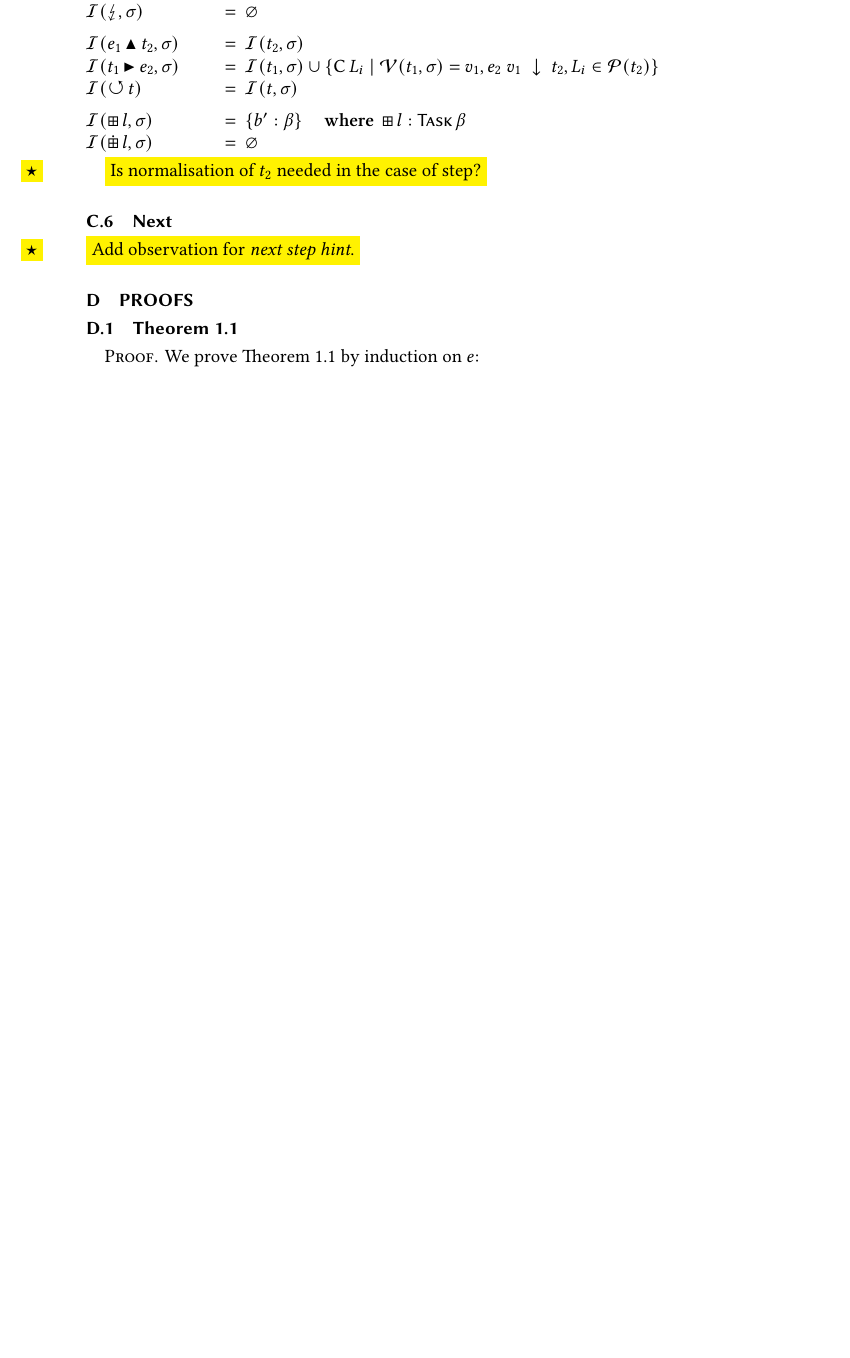
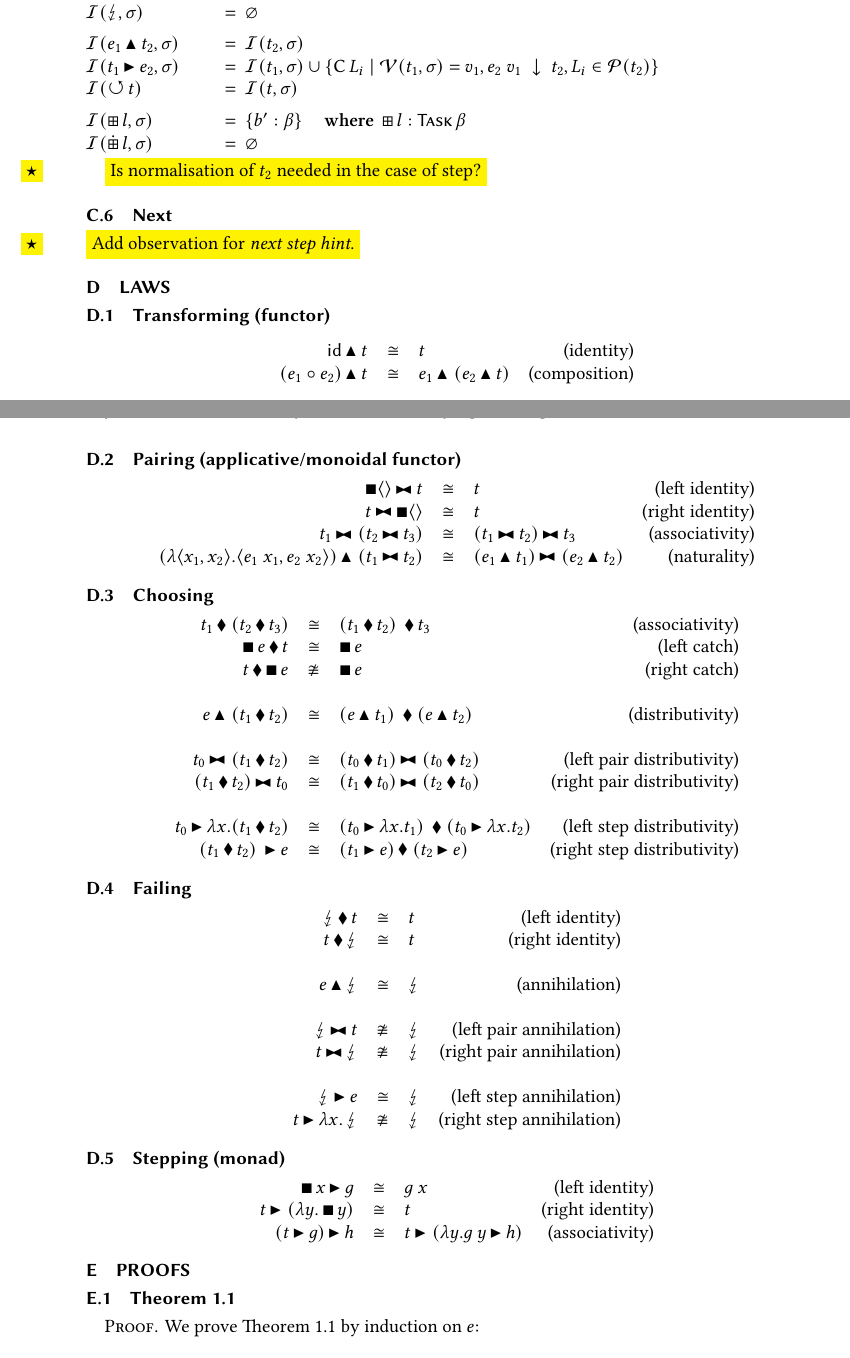
Before and after one commit to timjs/tophat-next, a LaTeX paper (main.tex, which reads commands.tex, sections/overview.tex): part of page 10 of 19 before the commit and two parts of pages 10 and 11 of 20 after it, the two joined at a grey line, cut so that both start at the same text, the shorter picture padded with empty space. Compiled offline with pdfLaTeX.

Commit message:
add possible laws

```diff
--- a/commands.tex
+++ b/commands.tex
@@ -34,6 +34,7 @@
 \newmacro{str}[1]
   {\text{``#1''}}
 
+\newvalue[Identity]{id}
 \newvalue[Map]{map}
 \newvalue[Fst]{fst}
 \newvalue[Snd]{snd}
@@ -41,6 +42,7 @@
 \newvalue[Tail]{tail}
 \newvalue[Uniq]{uniq}
 \newvalue[Len]{len}
+\newvalue[Assoc]{assoc}
 
 
 
--- a/sections/overview.tex
+++ b/sections/overview.tex
@@ -213,3 +213,122 @@
 \subsection{Next}
 
 \fixme{Add observation for \emph{next step hint}.}
+
+
+\section{Laws}
+
+\subsection{Transforming (functor)}
+
+\begin{equation*}
+  \begin{array}{rclr}
+    \Identity \Trans t
+      &\cong& t
+      & \text{(identity)} \\
+    (e_1 \circ e_2) \Trans t
+      &\cong& e_1 \Trans\ (e_2 \Trans t)
+      & \text{(composition)} \\
+  \end{array}
+\end{equation*}
+
+
+\subsection{Pairing (applicative/monoidal functor)}
+
+\begin{equation*}
+  \begin{array}{rclr}
+    \Done \unit \Pair t
+      &\cong& t
+      & \text{(left identity)} \\
+    t \Pair \Done \unit
+      &\cong& t
+      & \text{(right identity)} \\
+    t_1 \Pair\ (t_2 \Pair t_3)
+      &\cong& (t_1 \Pair t_2) \Pair t_3
+      & \text{(associativity)} \\
+    (\lambda \tuple{x_1, x_2}. \tuple{e_1\ x_1, e_2\ x_2}) \Trans\ (t_1 \Pair t_2)
+      &\cong& (e_1 \Trans t_1) \Pair\ (e_2 \Trans t_2)
+      & \text{(naturality)} \\
+  \end{array}
+\end{equation*}
+
+
+\subsection{Choosing}
+
+\begin{equation*}
+  \begin{array}{rclr}
+    t_1 \Choose\ (t_2 \Choose t_3)
+      &\cong& (t_1 \Choose t_2)\ \Choose t_3
+      & \text{(associativity)} \\
+    \Done e \Choose t
+      &\cong& \Done e
+      & \text{(left catch)} \\
+    t \Choose \Done e
+      &\not\cong& \Done e
+      & \text{(right catch)} \\
+    & & & \\
+    e \Trans\ (t_1 \Choose t_2)
+      &\cong& (e \Trans t_1)\ \Choose\ (e \Trans t_2)
+      & \text{(distributivity)} \\
+    & & & \\
+    t_0 \Pair\ (t_1 \Choose t_2)
+      &\cong& (t_0 \Choose t_1) \Pair\ (t_0 \Choose t_2)
+      & \text{(left pair distributivity)} \\
+    (t_1 \Choose t_2) \Pair t_0
+      &\cong& (t_1 \Choose t_0) \Pair\ (t_2 \Choose t_0)
+      & \text{(right pair distributivity)} \\
+    & & & \\
+    t_0 \Step \lambda x. (t_1 \Choose t_2)
+      &\cong& (t_0 \Step \lambda x. t_1)\ \Choose\ (t_0 \Step \lambda x. t_2)
+      & \text{(left step distributivity)} \\
+    (t_1 \Choose t_2)\ \Step e
+      &\cong& (t_1 \Step e) \Choose\ (t_2 \Step e)
+      & \text{(right step distributivity)} \\
+  \end{array}
+\end{equation*}
+
+\subsection{Failing}
+
+\begin{equation*}
+  \begin{array}{rclr}
+    \Fail \Choose t
+      &\cong& t
+      & \text{(left identity)} \\
+    t \Choose \Fail
+      &\cong& t
+      & \text{(right identity)} \\
+    & & & \\
+    e \Trans \Fail
+      &\cong& \Fail
+      & \text{(annihilation)} \\
+    & & & \\
+    \Fail \Pair t
+      &\not\cong& \Fail
+      & \text{(left pair annihilation)} \\
+    t \Pair \Fail
+      &\not\cong& \Fail
+      & \text{(right pair annihilation)} \\
+    & & & \\
+    \Fail \Step e
+      &\cong& \Fail
+      & \text{(left step annihilation)} \\
+    t \Step \lambda x. \Fail
+      &\not\cong& \Fail
+      & \text{(right step annihilation)} \\
+  \end{array}
+\end{equation*}
+
+
+\subsection{Stepping (monad)}
+
+\begin{equation*}
+  \begin{array}{rclr}
+    \Done x \Step g
+      &\cong& g\ x
+      & \text{(left identity)} \\
+    t \Step\ (\lambda y. \Done y)
+      &\cong& t
+      & \text{(right identity)} \\
+    (t \Step g) \Step h
+      &\cong& t \Step\ (\lambda y. g\ y \Step h)
+      & \text{(associativity)}
+  \end{array}
+\end{equation*}
```
